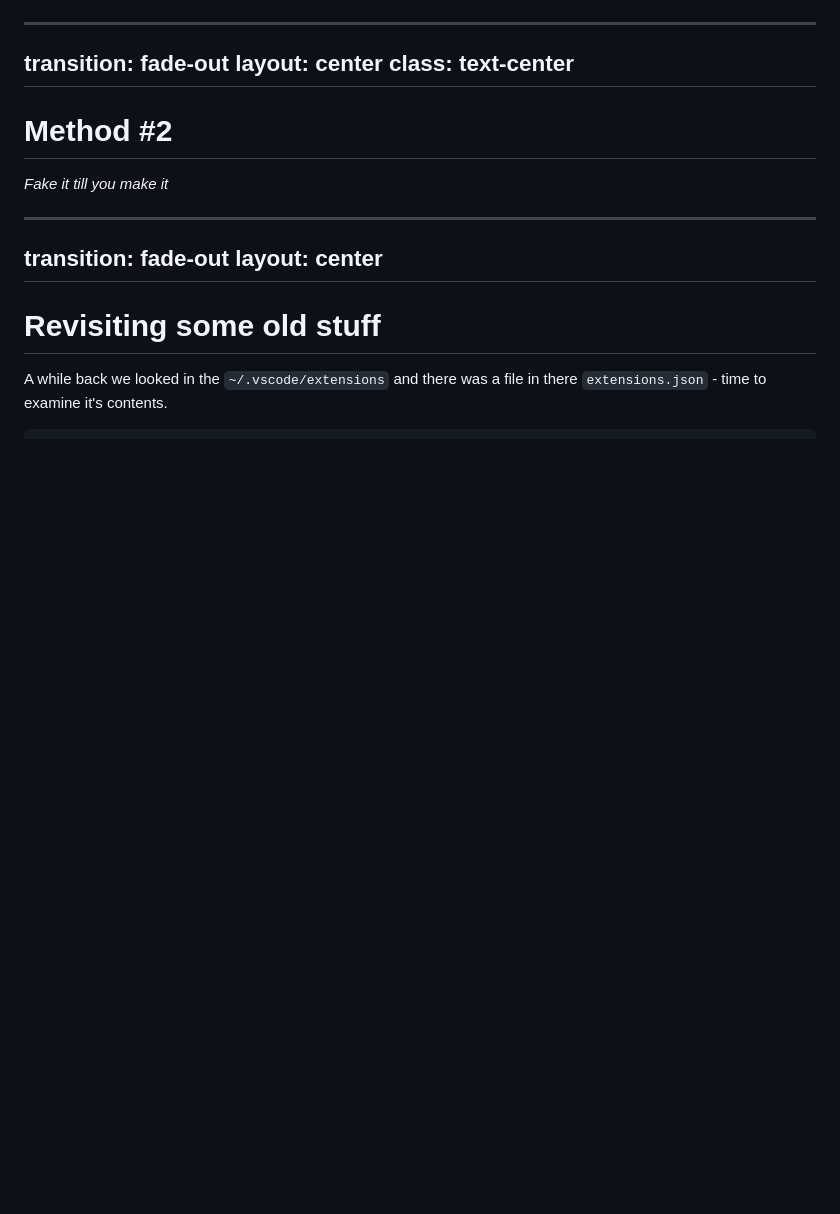
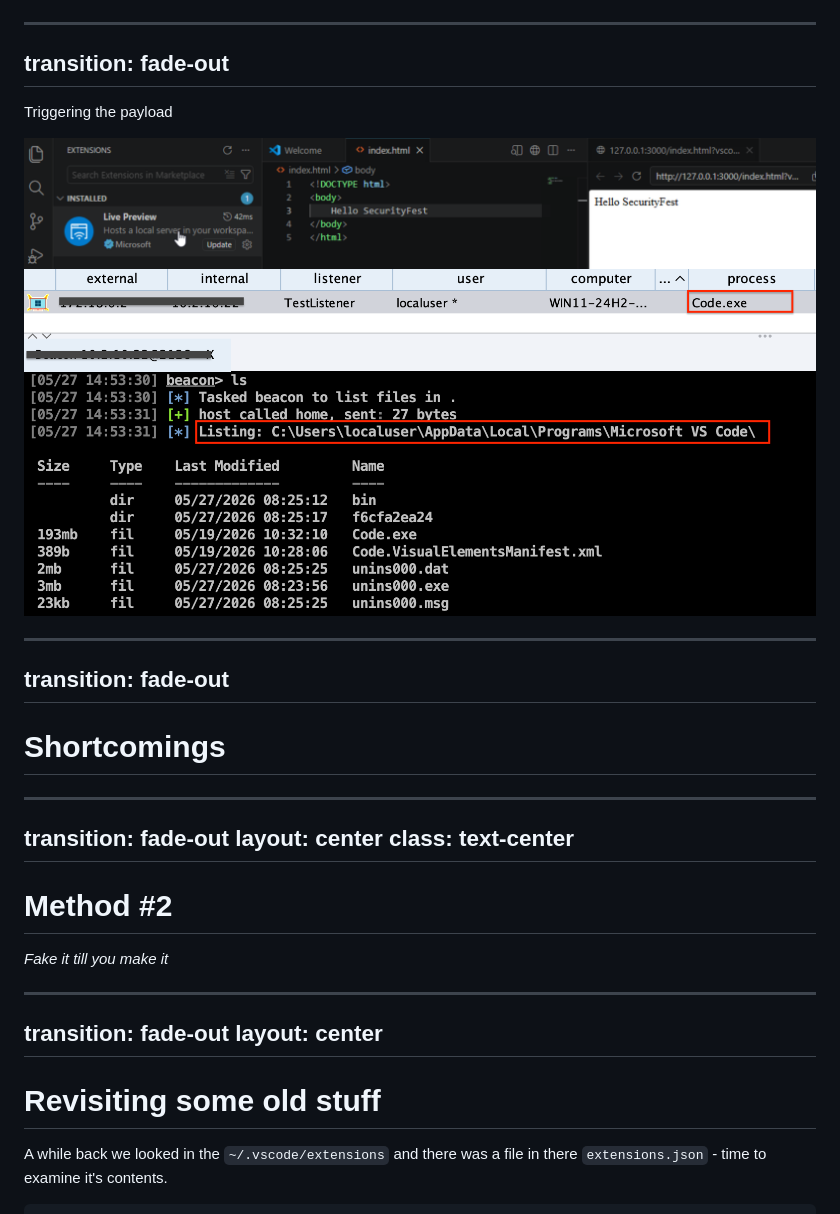
Before and after one commit to whokilleddb/SecurityFest26, a Markdown page: slides.md, the part around the change. Rendered like a GitHub page; pictures changed too: imgs/vscodep2.png (added), imgs/vscodep3.png (added); blank space fills up the shorter version.

Commit message:
More slides

```diff
--- a/slides.md
+++ b/slides.md
@@ -1745,6 +1745,24 @@ And this should install the extension:
 
 ---
 transition: fade-out
+---
+
+Triggering the payload
+
+<img src="./imgs/vscodep2.png" />
+
+<br />
+
+<img src="./imgs/vscodep3.png" v-click.fade-in />
+
+---
+transition: fade-out
+---
+
+# Shortcomings
+
+---
+transition: fade-out
 layout: center
 class: text-center
 ---
```
